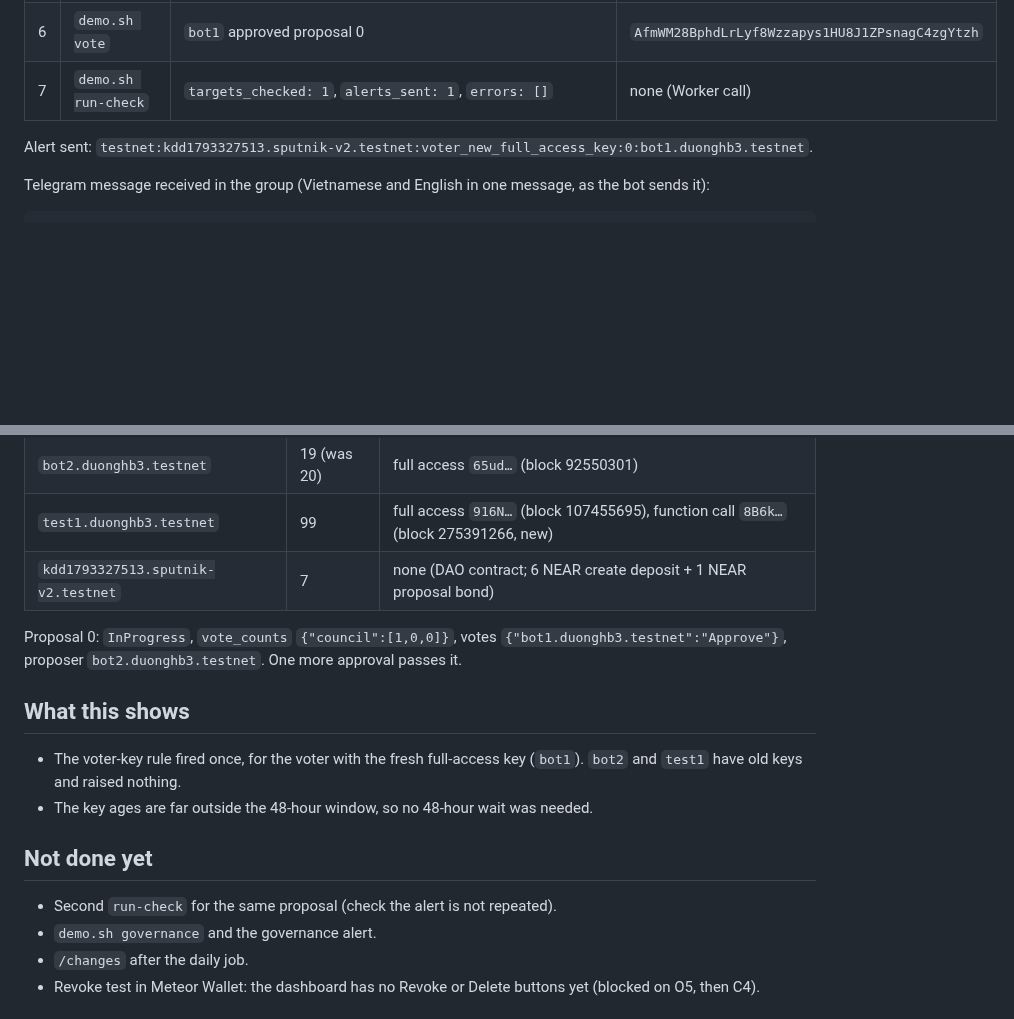
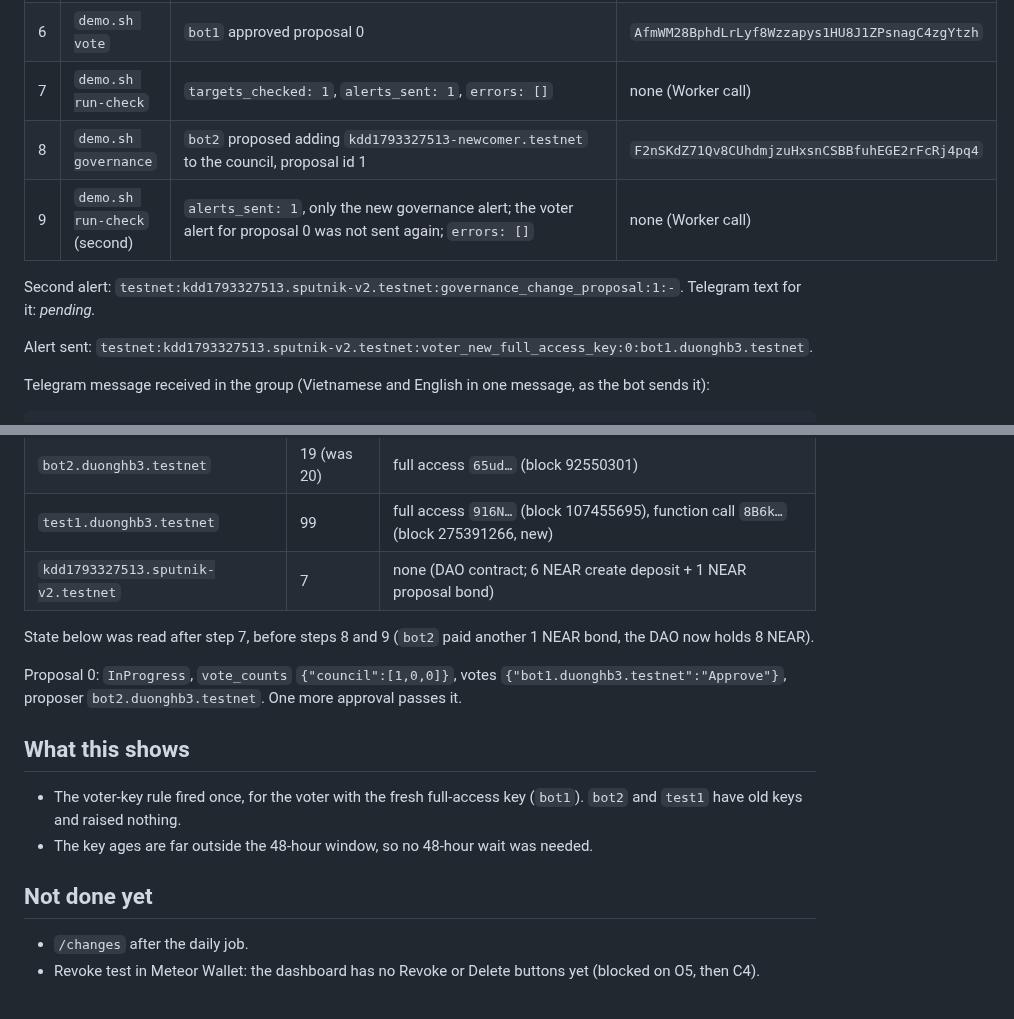
Before and after one commit to BLV-Labs/keydoctor, a Markdown page: docs/demo-testnet-run-2026-10-30.md, 2 parts joined by grey strips. Drawn GitHub-style; blank space fills up the shorter version.

Commit message:
docs: add governance step and second run-check to the demo run
Co-Authored-By: Claude Sonnet 5.5 <noreply@anthropic.com>

```diff
--- a/docs/demo-testnet-run-2026-10-30.md
+++ b/docs/demo-testnet-run-2026-10-30.md
@@ -17,6 +17,10 @@ Live run of `scripts/demo-testnet/demo.sh` against the deployed Worker, using ex
 | 5 | function-call key (for the revoke test) | `test1` got `ed25519:8B6kfHb8r5MddweEkJwp3XWv19tS6o4U5mLUJ8QWsCVw`, `act_proposal` on the DAO only, allowance 0.25 NEAR | `CJy3hMp4hUb2Svoj99qrMUpD4to5Ko8YrWmS2jor4oJg` |
 | 6 | `demo.sh vote` | `bot1` approved proposal 0 | `AfmWM28BphdLrLyf8Wzzapys1HU8J1ZPsnagC4zgYtzh` |
 | 7 | `demo.sh run-check` | `targets_checked: 1`, `alerts_sent: 1`, `errors: []` | none (Worker call) |
+| 8 | `demo.sh governance` | `bot2` proposed adding `kdd1793327513-newcomer.testnet` to the council, proposal id 1 | `F2nSKdZ71Qv8CUhdmjzuHxsnCSBBfuhEGE2rFcRj4pq4` |
+| 9 | `demo.sh run-check` (second) | `alerts_sent: 1`, only the new governance alert; the voter alert for proposal 0 was not sent again; `errors: []` | none (Worker call) |
+
+Second alert: `testnet:kdd1793327513.sputnik-v2.testnet:governance_change_proposal:1:-`. Telegram text for it: _pending._
 
 Alert sent: `testnet:kdd1793327513.sputnik-v2.testnet:voter_new_full_access_key:0:bot1.duonghb3.testnet`.
 
@@ -51,6 +55,8 @@ Checked against the chain: the message names the right proposal, the right voter
 | `test1.duonghb3.testnet` | 99 | full access `916N…` (block 107455695), function call `8B6k…` (block 275391266, new) |
 | `kdd1793327513.sputnik-v2.testnet` | 7 | none (DAO contract; 6 NEAR create deposit + 1 NEAR proposal bond) |
 
+State below was read after step 7, before steps 8 and 9 (`bot2` paid another 1 NEAR bond, the DAO now holds 8 NEAR).
+
 Proposal 0: `InProgress`, `vote_counts` `{"council":[1,0,0]}`, votes `{"bot1.duonghb3.testnet":"Approve"}`, proposer `bot2.duonghb3.testnet`. One more approval passes it.
 
 ## What this shows
@@ -60,8 +66,6 @@ Proposal 0: `InProgress`, `vote_counts` `{"council":[1,0,0]}`, votes `{"bot1.duo
 
 ## Not done yet
 
-- Second `run-check` for the same proposal (check the alert is not repeated).
-- `demo.sh governance` and the governance alert.
 - `/changes` after the daily job.
 - Revoke test in Meteor Wallet: the dashboard has no Revoke or Delete buttons yet (blocked on O5, then C4).
 
```
